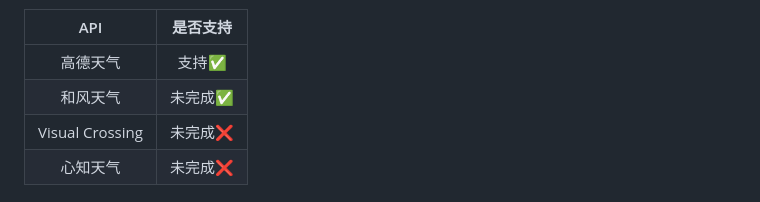
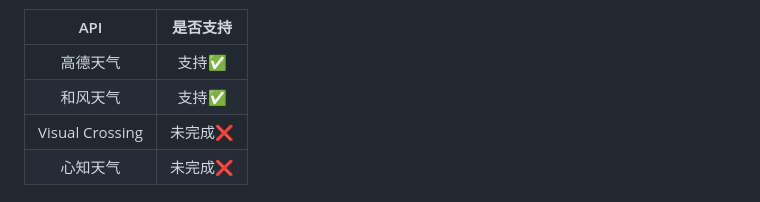
Before and after one commit to ajdgg/nonebot-plugin-xjie-weather, a Markdown page: README.md, the part around the change. Rendered like a GitHub page.

Commit message:
⬆️更新

```diff
--- a/README.md
+++ b/README.md
@@ -40,7 +40,7 @@ pip install nonebot-plugin-xjie-weather
 | API              | 是否支持    |
 | :--------------: | :--------: |
 | 高德天气         | 支持✅     |
-| 和风天气         | 未完成✅   |
+| 和风天气         | 支持✅   |
 | Visual Crossing | 未完成❌   |
 | 心知天气         | 未完成❌  |
 
```
